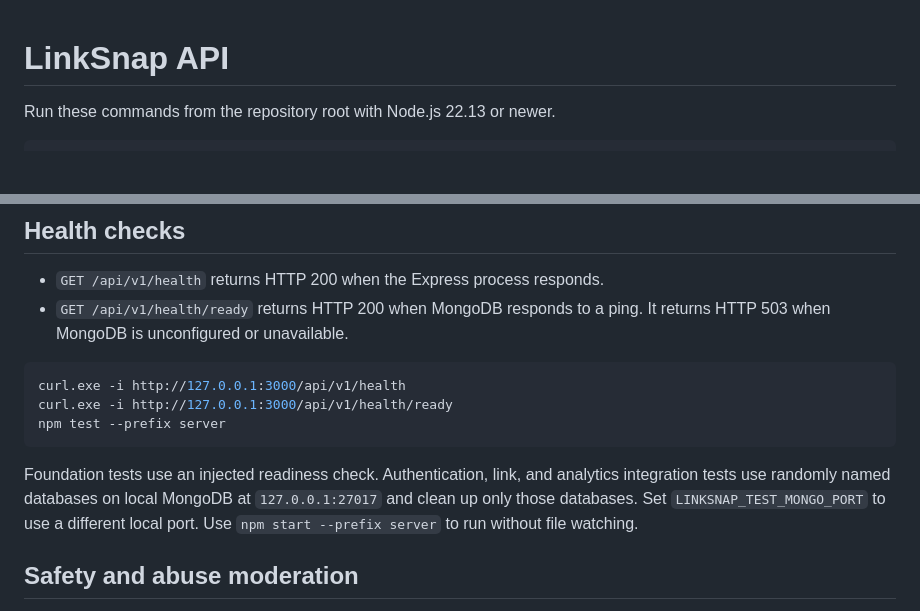
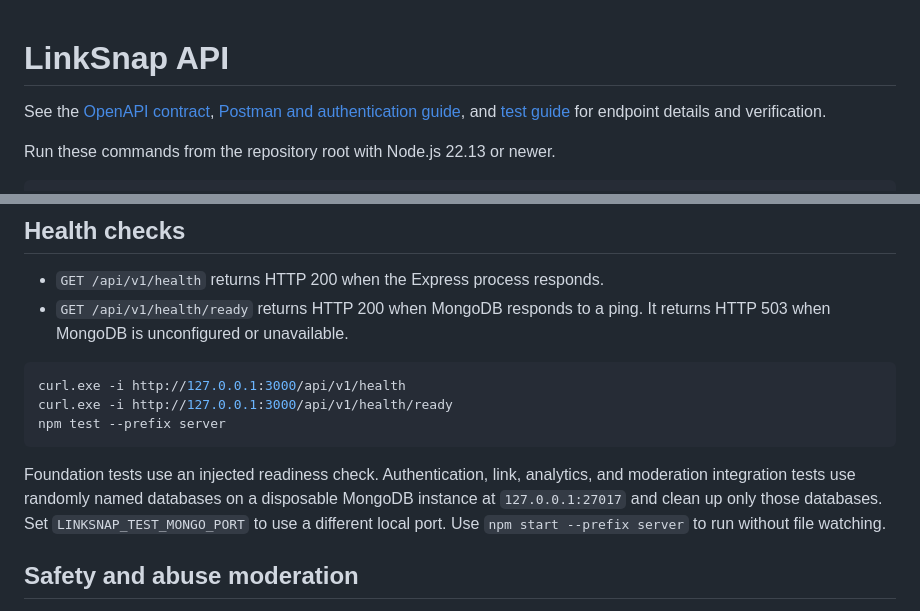
Before and after one commit to krishbajaj0/LinkSnap, a Markdown page: server/README.md, 2 parts joined by grey strips. Drawn GitHub-style; blank space fills up the shorter version.

````diff
--- a/server/README.md
+++ b/server/README.md
@@ -1,4 +1,6 @@
 # LinkSnap API
+
+See the [OpenAPI contract](../docs/openapi.json), [Postman and authentication guide](../docs/API.md), and [test guide](../docs/TESTING.md) for endpoint details and verification.
 
 Run these commands from the repository root with Node.js 22.13 or newer.
 
@@ -106,7 +108,7 @@ curl.exe -i http://127.0.0.1:3000/api/v1/health/ready
 npm test --prefix server
 ```
 
-Foundation tests use an injected readiness check. Authentication, link, and analytics integration tests use randomly named databases on local MongoDB at `127.0.0.1:27017` and clean up only those databases. Set `LINKSNAP_TEST_MONGO_PORT` to use a different local port. Use `npm start --prefix server` to run without file watching.
+Foundation tests use an injected readiness check. Authentication, link, analytics, and moderation integration tests use randomly named databases on a disposable MongoDB instance at `127.0.0.1:27017` and clean up only those databases. Set `LINKSNAP_TEST_MONGO_PORT` to use a different local port. Use `npm start --prefix server` to run without file watching.
 
 ## Safety and abuse moderation
 
````
Also changed, not shown: README.md (added, +93 -0 lines), client/README.md (+6 -22 lines), docs/API.md (added, +25 -0 lines), docs/ARCHITECTURE.md (added, +36 -0 lines), docs/DATABASE.md (added, +27 -0 lines), docs/TESTING.md (added, +58 -0 lines), docs/images/dashboard-overview.jpg (added), 6 other files.
